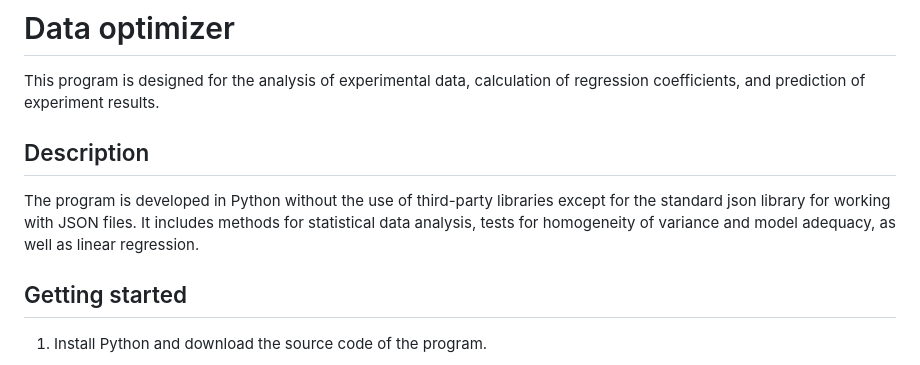
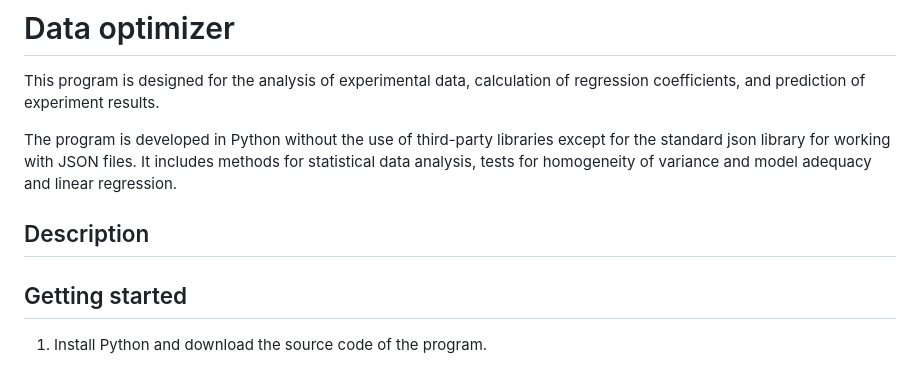
Before and after one commit to FeDuck113/data-optimizer, a Markdown page: README.md, the part around the change. Drawn GitHub-style.

```diff
--- a/README.md
+++ b/README.md
@@ -3,9 +3,10 @@
 
 This program is designed for the analysis of experimental data, calculation of regression coefficients, and prediction of experiment results.
 
+The program is developed in Python without the use of third-party libraries except for the standard json library for working with JSON files. It includes methods for statistical data analysis, tests for homogeneity of variance and model adequacy and linear regression.
 ## Description
 
-The program is developed in Python without the use of third-party libraries except for the standard json library for working with JSON files. It includes methods for statistical data analysis, tests for homogeneity of variance and model adequacy, as well as linear regression.
+
 
 ## Getting started
 
```
